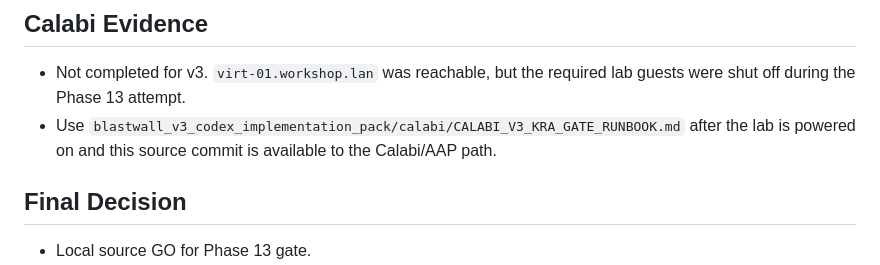
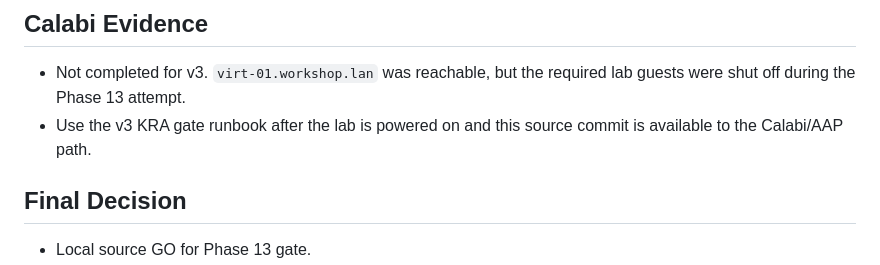
Before and after one commit to gprocunier/blastwall, a Markdown page: V3_IMPLEMENTATION_LEDGER.md, the part around the change. GitHub-like rendering.

```diff
--- a/V3_IMPLEMENTATION_LEDGER.md
+++ b/V3_IMPLEMENTATION_LEDGER.md
@@ -43,7 +43,7 @@
 
 ## Calabi Evidence
 - Not completed for v3. `virt-01.workshop.lan` was reachable, but the required lab guests were shut off during the Phase 13 attempt.
-- Use `blastwall_v3_codex_implementation_pack/calabi/CALABI_V3_KRA_GATE_RUNBOOK.md` after the lab is powered on and this source commit is available to the Calabi/AAP path.
+- Use the v3 KRA gate runbook after the lab is powered on and this source commit is available to the Calabi/AAP path.
 
 ## Final Decision
 - Local source GO for Phase 13 gate.
```
Also changed, not shown: docs/blastwall-v3/external-review-packet.md (+4 -4 lines).
